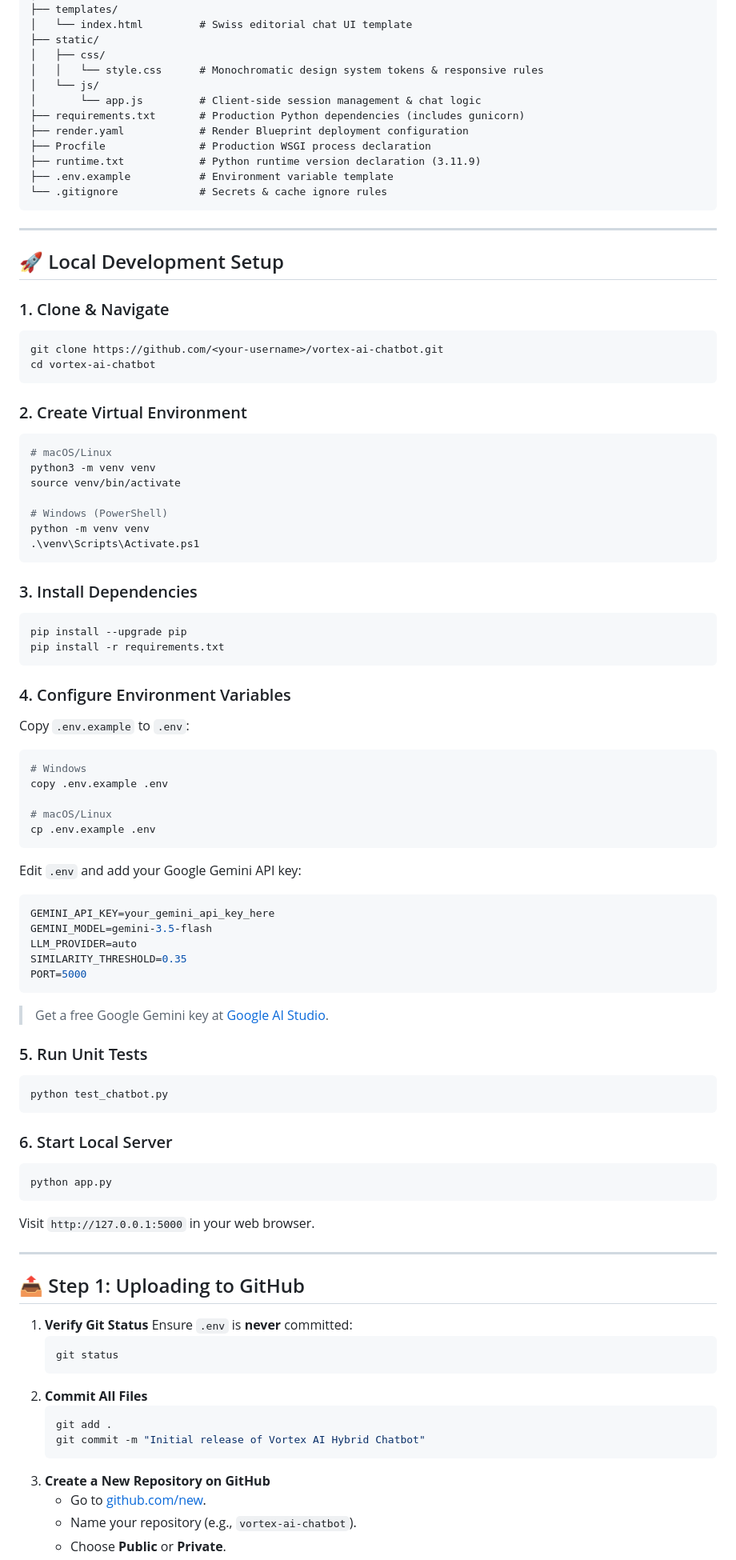
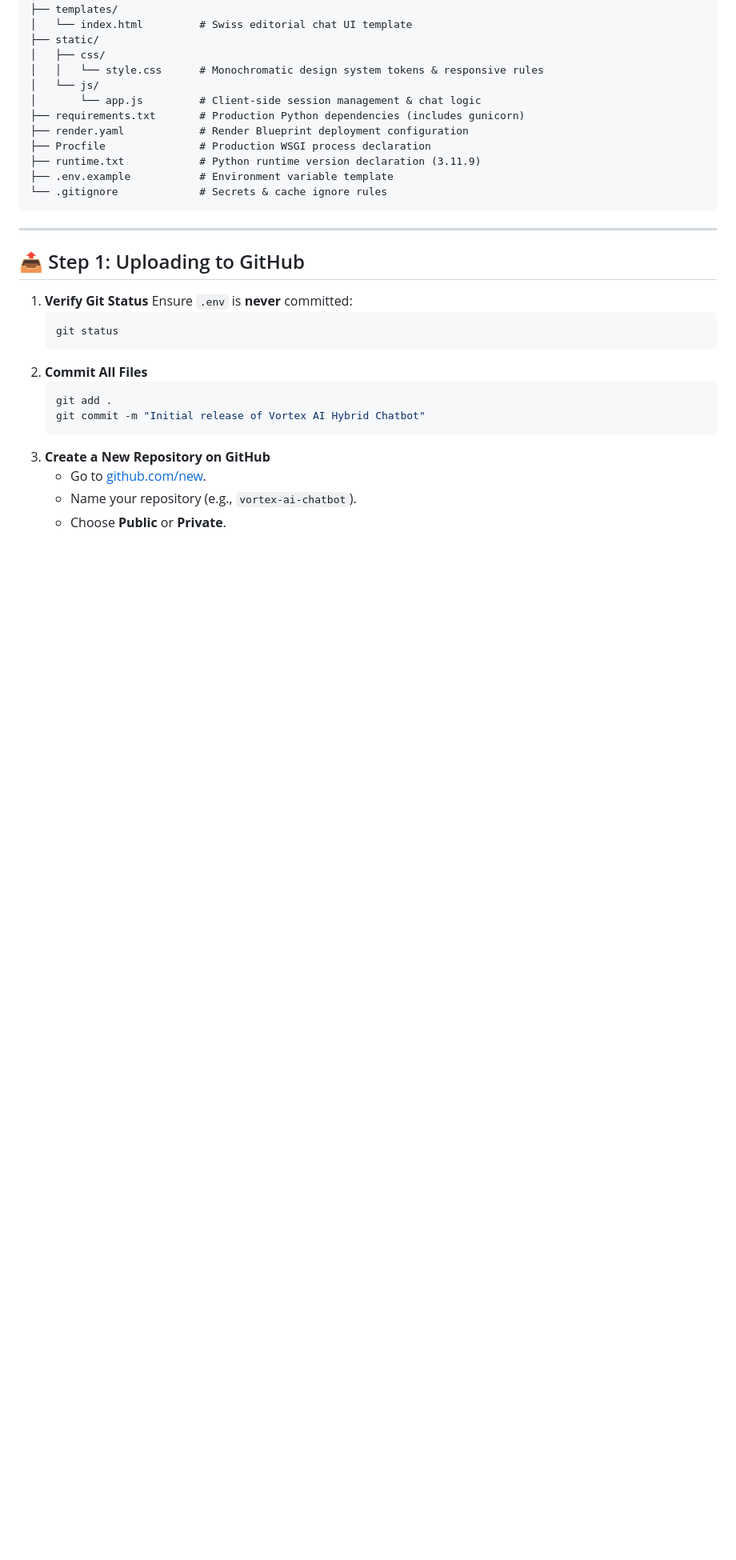
Before and after one commit to shubhampandey-oss/Vortex-AI-Hybrid-FAQ-General-Intelligence-Chatbot, a Markdown page: README.md, the part around the change. Shown at 80% size. GitHub-like rendering; blank space fills up the shorter version.

````diff
--- a/README.md
+++ b/README.md
@@ -62,63 +62,6 @@
 ├── .env.example           # Environment variable template
 └── .gitignore             # Secrets & cache ignore rules
 ```
-
----
-
-## 🚀 Local Development Setup
-
-### 1. Clone & Navigate
-```bash
-git clone https://github.com/<your-username>/vortex-ai-chatbot.git
-cd vortex-ai-chatbot
-```
-
-### 2. Create Virtual Environment
-```bash
-# macOS/Linux
-python3 -m venv venv
-source venv/bin/activate
-
-# Windows (PowerShell)
-python -m venv venv
-.\venv\Scripts\Activate.ps1
-```
-
-### 3. Install Dependencies
-```bash
-pip install --upgrade pip
-pip install -r requirements.txt
-```
-
-### 4. Configure Environment Variables
-Copy `.env.example` to `.env`:
-```bash
-# Windows
-copy .env.example .env
-
-# macOS/Linux
-cp .env.example .env
-```
-Edit `.env` and add your Google Gemini API key:
-```ini
-GEMINI_API_KEY=your_gemini_api_key_here
-GEMINI_MODEL=gemini-3.5-flash
-LLM_PROVIDER=auto
-SIMILARITY_THRESHOLD=0.35
-PORT=5000
-```
-> Get a free Google Gemini key at [Google AI Studio](https://aistudio.google.com/app/apikey).
-
-### 5. Run Unit Tests
-```bash
-python test_chatbot.py
-```
-
-### 6. Start Local Server
-```bash
-python app.py
-```
-Visit `http://127.0.0.1:5000` in your web browser.
 
 ---
 
````
